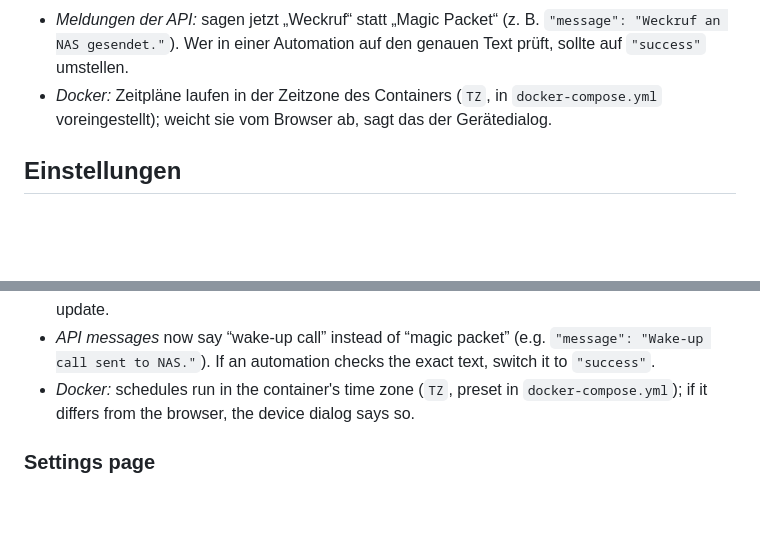
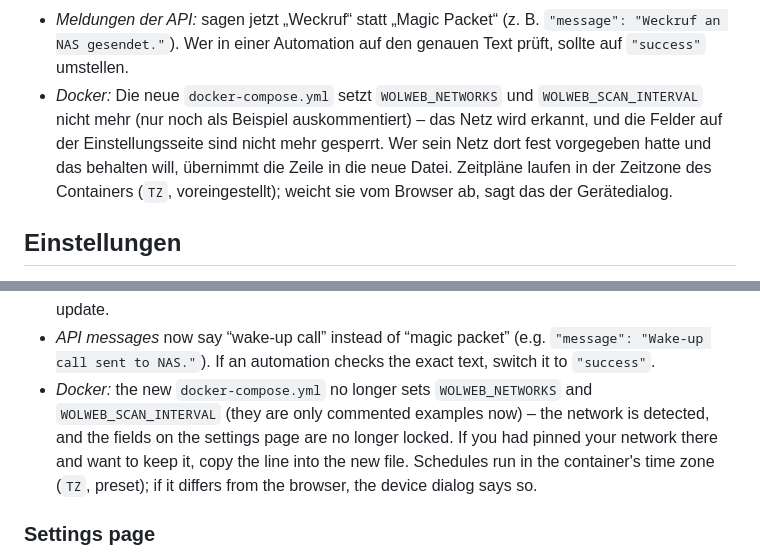
Before and after one commit to banit/wolweb, a Markdown page: README.md, 2 parts joined by grey strips. Rendered like a GitHub page; blank space fills up the shorter version.

Commit message:
Version 1.2.0 (Nachtrag): Update-Hinweis zur neuen docker-compose.yml
Die Datei setzt WOLWEB_NETWORKS und WOLWEB_SCAN_INTERVAL seit C1 nicht
mehr; wer sein Netz dort fest vorgegeben hatte, erfährt jetzt im
Update-Abschnitt (deutsch und englisch), dass er die Zeile übernehmen muss,
um das zu behalten.

Co-Authored-By: Claude Opus 5.5 <noreply@anthropic.com>
Claude-Session: https://claude.ai/code/session_01XTuvtWXjdYAjZCNznXZTMt

```diff
--- a/README.md
+++ b/README.md
@@ -226,8 +226,11 @@ geändert wurde, fehlt danach.
   Verlauf gingen dann verloren; die Sicherung (siehe oben) enthält den Stand vor dem Update.
 - *Meldungen der API:* sagen jetzt „Weckruf“ statt „Magic Packet“ (z. B. `"message": "Weckruf an NAS gesendet."`).
   Wer in einer Automation auf den genauen Text prüft, sollte auf `"success"` umstellen.
-- *Docker:* Zeitpläne laufen in der Zeitzone des Containers (`TZ`, in `docker-compose.yml` voreingestellt); weicht
-  sie vom Browser ab, sagt das der Gerätedialog.
+- *Docker:* Die neue `docker-compose.yml` setzt `WOLWEB_NETWORKS` und `WOLWEB_SCAN_INTERVAL` nicht mehr (nur noch
+  als Beispiel auskommentiert) – das Netz wird erkannt, und die Felder auf der Einstellungsseite sind nicht mehr
+  gesperrt. Wer sein Netz dort fest vorgegeben hatte und das behalten will, übernimmt die Zeile in die neue Datei.
+  Zeitpläne laufen in der Zeitzone des Containers (`TZ`, voreingestellt); weicht sie vom Browser ab, sagt das der
+  Gerätedialog.
 
 ## Einstellungen
 
@@ -623,8 +626,10 @@ the old version. Changes made since the update are lost.
   the backup (see above) holds the state from before the update.
 - *API messages* now say “wake-up call” instead of “magic packet” (e.g. `"message": "Wake-up call sent to NAS."`).
   If an automation checks the exact text, switch it to `"success"`.
-- *Docker:* schedules run in the container's time zone (`TZ`, preset in `docker-compose.yml`); if it differs from
-  the browser, the device dialog says so.
+- *Docker:* the new `docker-compose.yml` no longer sets `WOLWEB_NETWORKS` and `WOLWEB_SCAN_INTERVAL` (they are only
+  commented examples now) – the network is detected, and the fields on the settings page are no longer locked. If you
+  had pinned your network there and want to keep it, copy the line into the new file. Schedules run in the
+  container's time zone (`TZ`, preset); if it differs from the browser, the device dialog says so.
 
 ### Settings page
 
```
